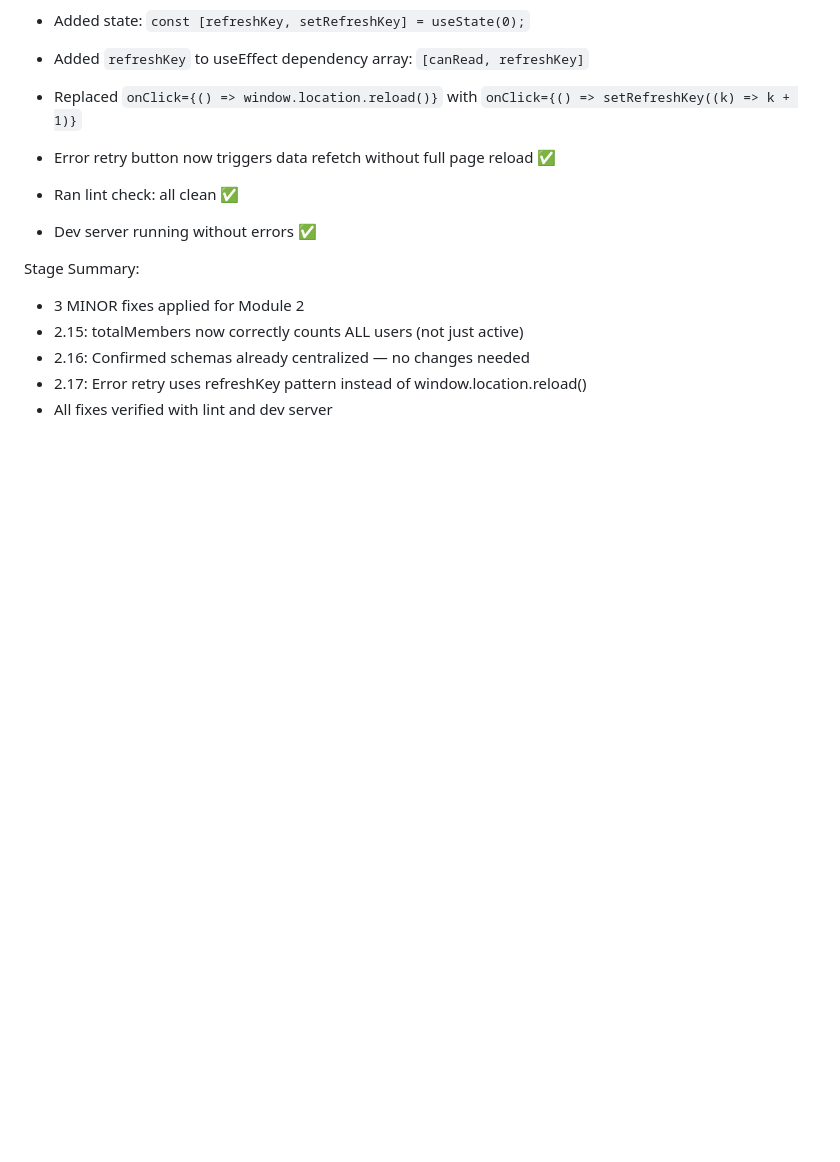
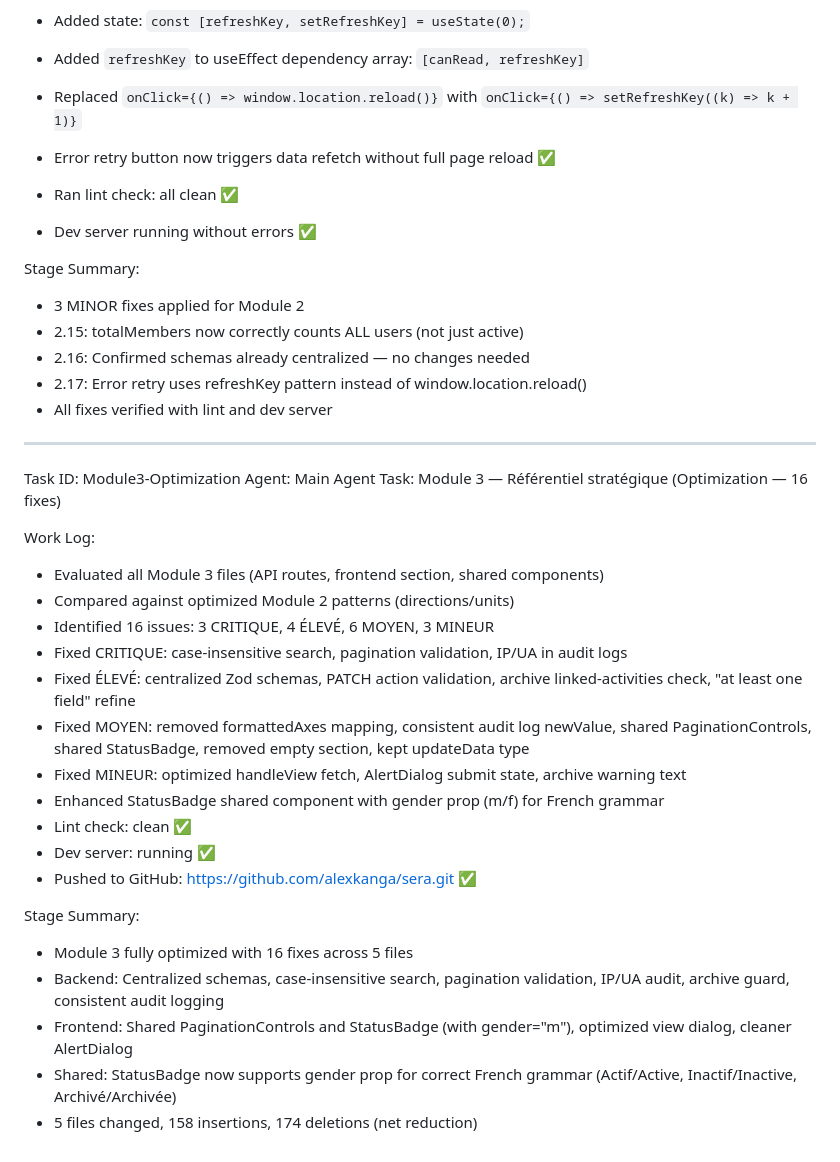
Before and after one commit to alexkanga/sera, a Markdown page: worklog.md, the part around the change. Drawn GitHub-style; blank space fills up the shorter version.

Commit message:
a680b7a8-cb08-40db-b3b2-968000db9239

```diff
--- a/worklog.md
+++ b/worklog.md
@@ -1518,3 +1518,28 @@ Stage Summary:
 - 2.16: Confirmed schemas already centralized — no changes needed
 - 2.17: Error retry uses refreshKey pattern instead of window.location.reload()
 - All fixes verified with lint and dev server
+
+---
+Task ID: Module3-Optimization
+Agent: Main Agent
+Task: Module 3 — Référentiel stratégique (Optimization — 16 fixes)
+
+Work Log:
+- Evaluated all Module 3 files (API routes, frontend section, shared components)
+- Compared against optimized Module 2 patterns (directions/units)
+- Identified 16 issues: 3 CRITIQUE, 4 ÉLEVÉ, 6 MOYEN, 3 MINEUR
+- Fixed CRITIQUE: case-insensitive search, pagination validation, IP/UA in audit logs
+- Fixed ÉLEVÉ: centralized Zod schemas, PATCH action validation, archive linked-activities check, "at least one field" refine
+- Fixed MOYEN: removed formattedAxes mapping, consistent audit log newValue, shared PaginationControls, shared StatusBadge, removed empty section, kept updateData type
+- Fixed MINEUR: optimized handleView fetch, AlertDialog submit state, archive warning text
+- Enhanced StatusBadge shared component with gender prop (m/f) for French grammar
+- Lint check: clean ✅
+- Dev server: running ✅
+- Pushed to GitHub: https://github.com/alexkanga/sera.git ✅
+
+Stage Summary:
+- Module 3 fully optimized with 16 fixes across 5 files
+- Backend: Centralized schemas, case-insensitive search, pagination validation, IP/UA audit, archive guard, consistent audit logging
+- Frontend: Shared PaginationControls and StatusBadge (with gender="m"), optimized view dialog, cleaner AlertDialog
+- Shared: StatusBadge now supports gender prop for correct French grammar (Actif/Active, Inactif/Inactive, Archivé/Archivée)
+- 5 files changed, 158 insertions, 174 deletions (net reduction)
```
